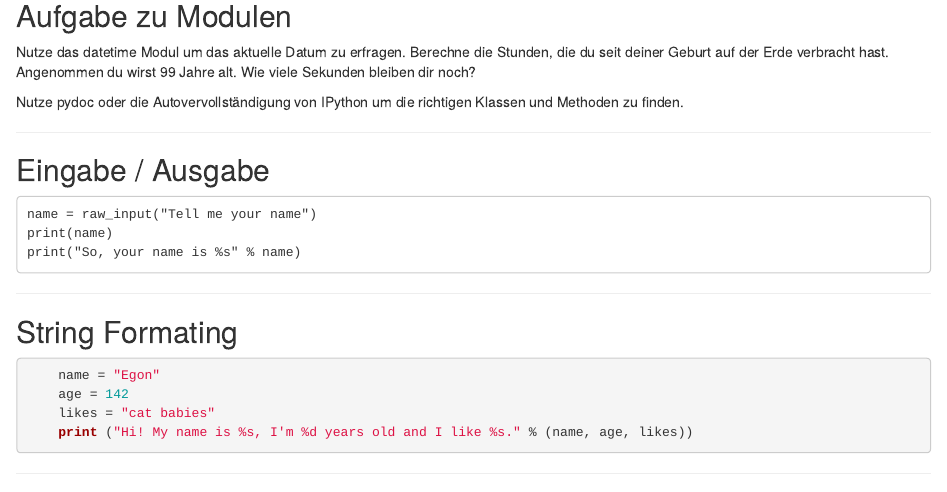
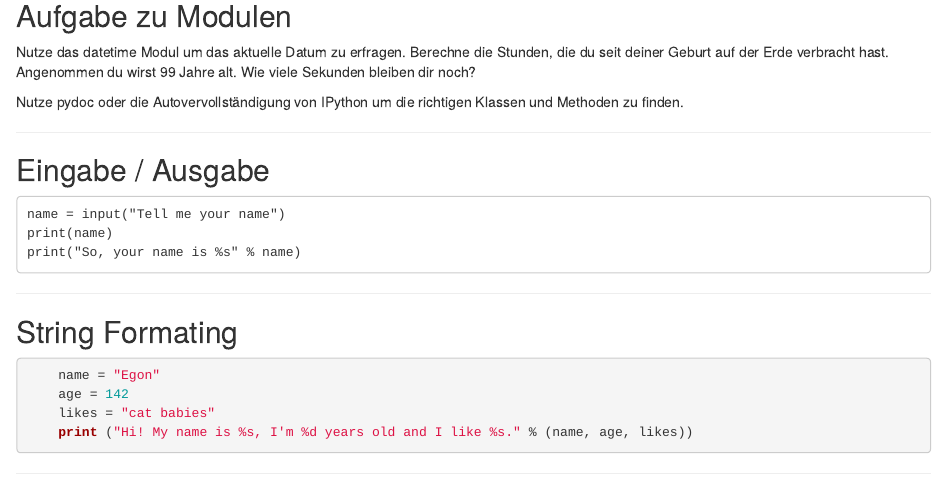
Before and after one commit to lusy/monty, an R Markdown document (index.Rmd): the page in a window 1100 px wide, from 10990 px down. Rendered offline with R 4.5, knitr and Pandoc, with nearby package versions.

Commit message:
change raw_input to input

```diff
--- a/index.Rmd
+++ b/index.Rmd
@@ -636,7 +636,7 @@ und Methoden zu finden.
 ## Eingabe / Ausgabe
 
 
-    name = raw_input("Tell me your name")
+    name = input("Tell me your name")
     print(name)
     print("So, your name is %s" % name)
 
```
Also changed, not shown: projects/telefonbuch/README.md.
